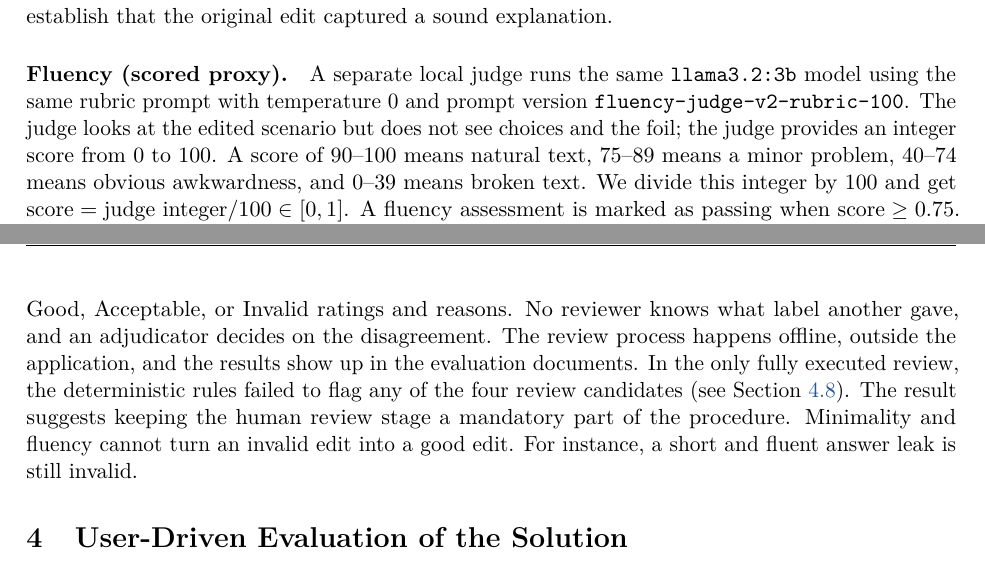
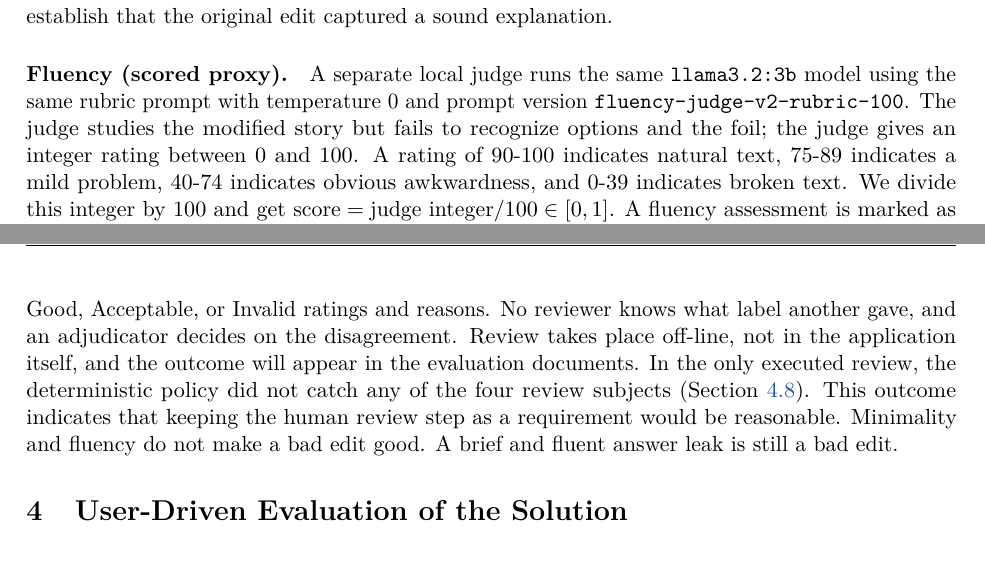
Before and after one commit to dongdonglearngame/9900proj, a LaTeX document (docs/final-report.tex): two parts of pages 9 and 10 of 27, joined at a grey line, cut so that both start at the same text. Compiled offline with pdfLaTeX.

Commit message:
Refine design justifications and fluency assessment
Revised design justifications and fluency assessment sections for clarity and coherence.

```diff
--- a/docs/final-report.tex
+++ b/docs/final-report.tex
@@ -673,10 +672,10 @@ captured a sound explanation.
 \paragraph{Fluency (scored proxy).}
 A separate local judge runs the same \texttt{llama3.2:3b} model using the
 same rubric prompt with temperature 0 and prompt version
-\texttt{fluency-judge-v2-rubric-100}. The judge looks at the edited scenario but does not see
-choices and the foil; the judge provides an integer score from 0 to 100. A score of 90--100
-means natural text, 75--89 means a minor problem, 40--74 means obvious awkwardness, and
-0--39 means broken text. We divide this integer by 100 and get $\text{score} = \text{judge
+\texttt{fluency-judge-v2-rubric-100}. The judge studies the modified story but fails to recognize
+options and the foil; the judge gives an integer rating between 0 and 100. A rating of 90-100
+indicates natural text, 75-89 indicates a mild problem, 40-74 indicates obvious awkwardness, and
+0-39 indicates broken text. We divide this integer by 100 and get $\text{score} = \text{judge
 integer} / 100 \in [0,1]$. A fluency assessment is marked as passing when
 $\text{score} \ge 0.75$. The flag denotes
 only readability, whereas the validity check has to be done separately. Low or lack of a score
@@ -700,10 +699,10 @@ of just replacing a near-synonym or surface form, changes involving a shift of t
 focal person, multi-concept spans, and over-inclusive concept spans. The flagged flips are documented as findings. All others are
 marked as ``mechanical flip, review needed'' until two reviewers give independent
 Good, Acceptable, or Invalid ratings and reasons. No reviewer knows what label another gave, and an adjudicator decides on the disagreement.
-The review process happens offline, outside the application, and the results show up in the evaluation documents. In the only fully executed
-review, the deterministic rules failed to flag any of the four review candidates (see Section~\ref{sec:review}). The result suggests keeping the
-human review stage a mandatory part of the procedure. Minimality and fluency cannot turn an invalid edit into a good edit. For instance,
-a short and fluent answer leak is still invalid.
+Review takes place off-line, not in the application itself, and the outcome will appear in the evaluation documents. In the only executed review,
+the deterministic policy did not catch any of the four review subjects (Section~\ref{sec:review}). This outcome indicates that keeping the human
+review step as a requirement would be reasonable. Minimality and fluency do not make a bad edit good. A brief and fluent answer leak is
+still a bad edit.
 
 
 % =============================================================================
```
Also changed, not shown: docs/final-report.tex (21 more changed lines).
